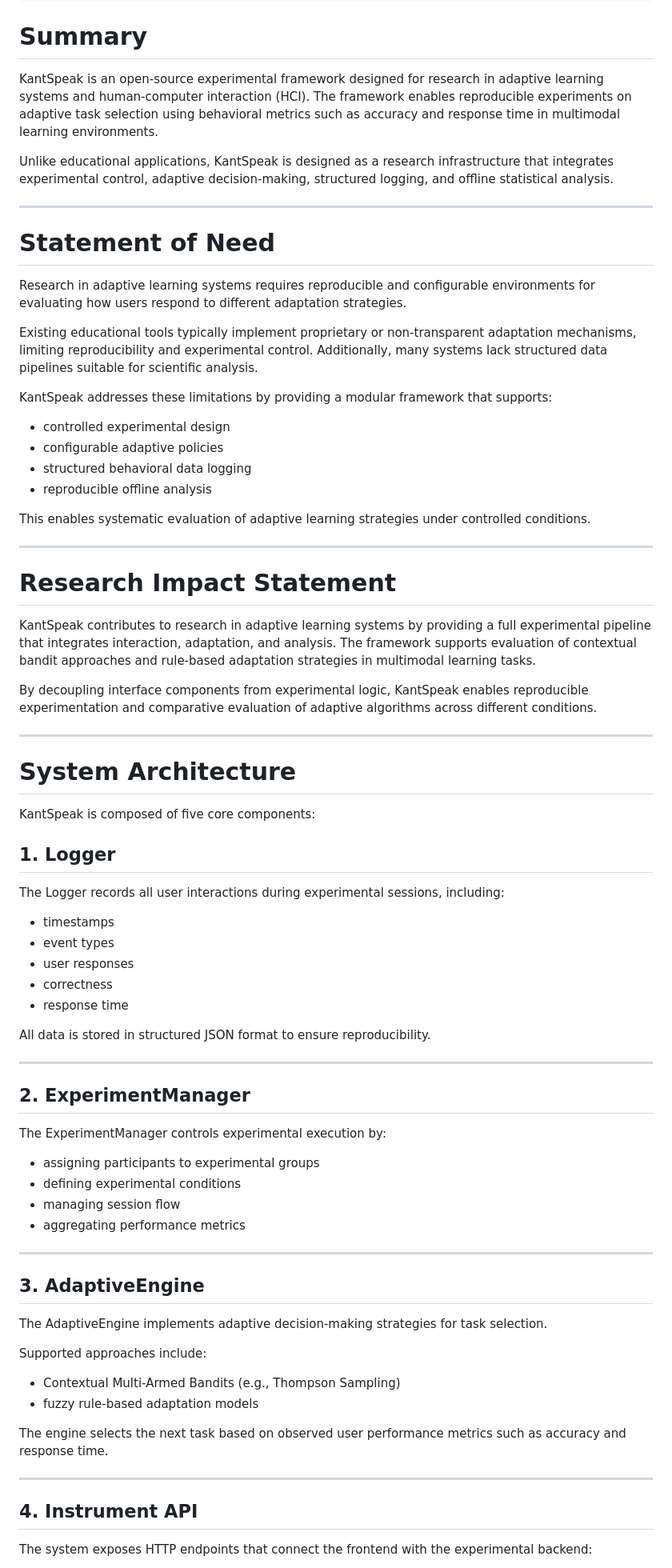
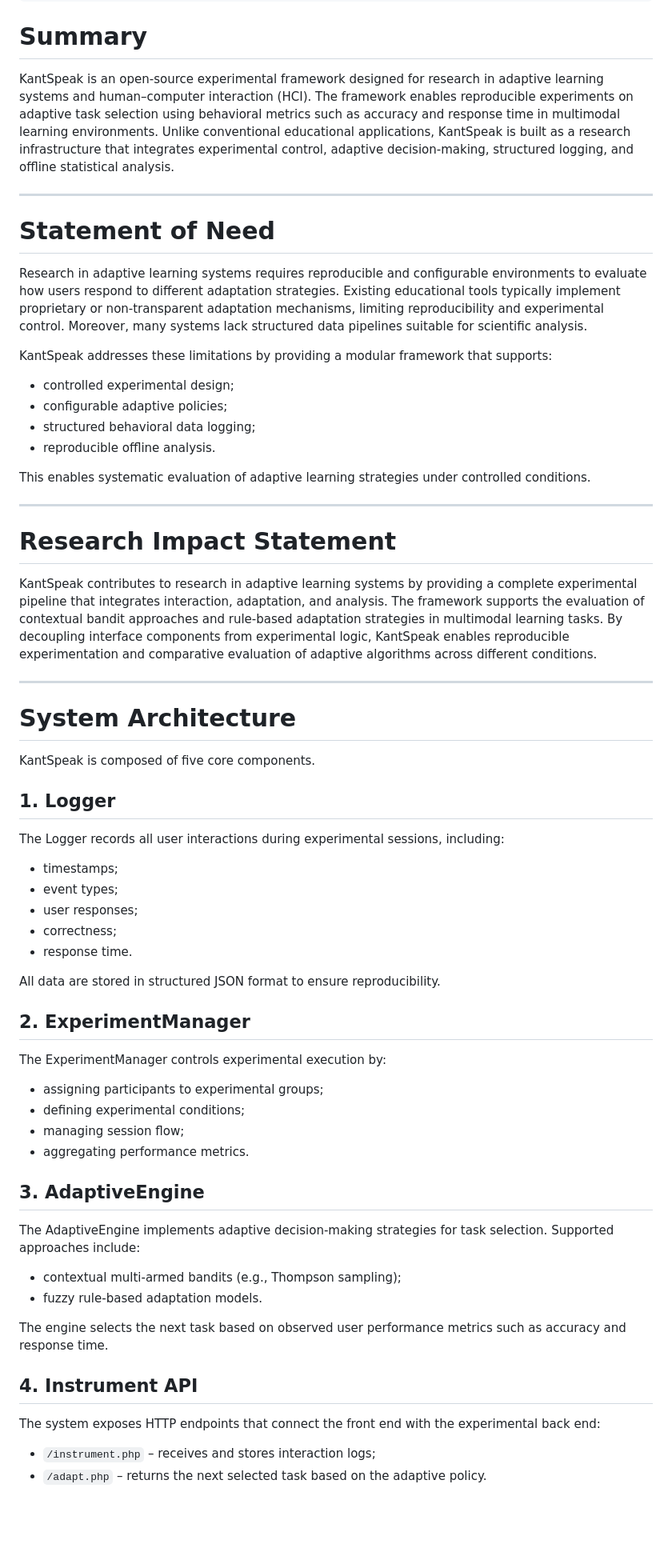
Before and after one commit to hiimizzy/kant_speak_, a Markdown page: JOSS/paper.md, the part around one of its changes. Shown at 80% size. GitHub-like rendering; blank space fills up the shorter version.

```diff
--- a/JOSS/paper.md
+++ b/JOSS/paper.md
@@ -29,24 +29,19 @@ bibliography: paper.bib
 
 # Summary
 
-KantSpeak is an open-source experimental framework designed for research in adaptive learning systems and human-computer interaction (HCI). The framework enables reproducible experiments on adaptive task selection using behavioral metrics such as accuracy and response time in multimodal learning environments.
-
-Unlike educational applications, KantSpeak is designed as a research infrastructure that integrates experimental control, adaptive decision-making, structured logging, and offline statistical analysis.
+KantSpeak is an open‑source experimental framework designed for research in adaptive learning systems and human–computer interaction (HCI). The framework enables reproducible experiments on adaptive task selection using behavioral metrics such as accuracy and response time in multimodal learning environments. Unlike conventional educational applications, KantSpeak is built as a research infrastructure that integrates experimental control, adaptive decision‑making, structured logging, and offline statistical analysis.
 
 ---
 
 # Statement of Need
 
-Research in adaptive learning systems requires reproducible and configurable environments for evaluating how users respond to different adaptation strategies.
-
-Existing educational tools typically implement proprietary or non-transparent adaptation mechanisms, limiting reproducibility and experimental control. Additionally, many systems lack structured data pipelines suitable for scientific analysis.
+Research in adaptive learning systems requires reproducible and configurable environments to evaluate how users respond to different adaptation strategies. Existing educational tools typically implement proprietary or non‑transparent adaptation mechanisms, limiting reproducibility and experimental control. Moreover, many systems lack structured data pipelines suitable for scientific analysis.
 
 KantSpeak addresses these limitations by providing a modular framework that supports:
-
-- controlled experimental design
-- configurable adaptive policies
-- structured behavioral data logging
-- reproducible offline analysis
+- controlled experimental design;
+- configurable adaptive policies;
+- structured behavioral data logging;
+- reproducible offline analysis.
 
 This enables systematic evaluation of adaptive learning strategies under controlled conditions.
 
@@ -54,55 +49,44 @@ This enables systematic evaluation of adaptive learning strategies under control
 
 # Research Impact Statement
 
-KantSpeak contributes to research in adaptive learning systems by providing a full experimental pipeline that integrates interaction, adaptation, and analysis. The framework supports evaluation of contextual bandit approaches and rule-based adaptation strategies in multimodal learning tasks.
-
-By decoupling interface components from experimental logic, KantSpeak enables reproducible experimentation and comparative evaluation of adaptive algorithms across different conditions.
+KantSpeak contributes to research in adaptive learning systems by providing a complete experimental pipeline that integrates interaction, adaptation, and analysis. The framework supports the evaluation of contextual bandit approaches and rule‑based adaptation strategies in multimodal learning tasks. By decoupling interface components from experimental logic, KantSpeak enables reproducible experimentation and comparative evaluation of adaptive algorithms across different conditions.
 
 ---
 
 # System Architecture
 
-KantSpeak is composed of five core components:
+KantSpeak is composed of five core components.
 
 ## 1. Logger
 
 The Logger records all user interactions during experimental sessions, including:
+- timestamps;
+- event types;
+- user responses;
+- correctness;
+- response time.
 
-- timestamps
-- event types
-- user responses
-- correctness
-- response time
-
-All data is stored in structured JSON format to ensure reproducibility.
-
----
+All data are stored in structured JSON format to ensure reproducibility.
 
 ## 2. ExperimentManager
 
 The ExperimentManager controls experimental execution by:
-
-- assigning participants to experimental groups
-- defining experimental conditions
-- managing session flow
-- aggregating performance metrics
-
----
+- assigning participants to experimental groups;
+- defining experimental conditions;
+- managing session flow;
+- aggregating performance metrics.
 
 ## 3. AdaptiveEngine
 
-The AdaptiveEngine implements adaptive decision-making strategies for task selection.
-
-Supported approaches include:
-
-- Contextual Multi-Armed Bandits (e.g., Thompson Sampling)
-- fuzzy rule-based adaptation models
+The AdaptiveEngine implements adaptive decision‑making strategies for task selection. Supported approaches include:
+- contextual multi‑armed bandits (e.g., Thompson sampling);
+- fuzzy rule‑based adaptation models.
 
 The engine selects the next task based on observed user performance metrics such as accuracy and response time.
 
----
-
 ## 4. Instrument API
 
-The system exposes HTTP endpoints that connect the frontend with the experimental backend:
+The system exposes HTTP endpoints that connect the front end with the experimental back end:
+- `/instrument.php` – receives and stores interaction logs;
+- `/adapt.php` – returns the next selected task based on the adaptive policy.
 
```
Also changed, not shown: other parts of JOSS/paper.md (+28 -53 lines).
